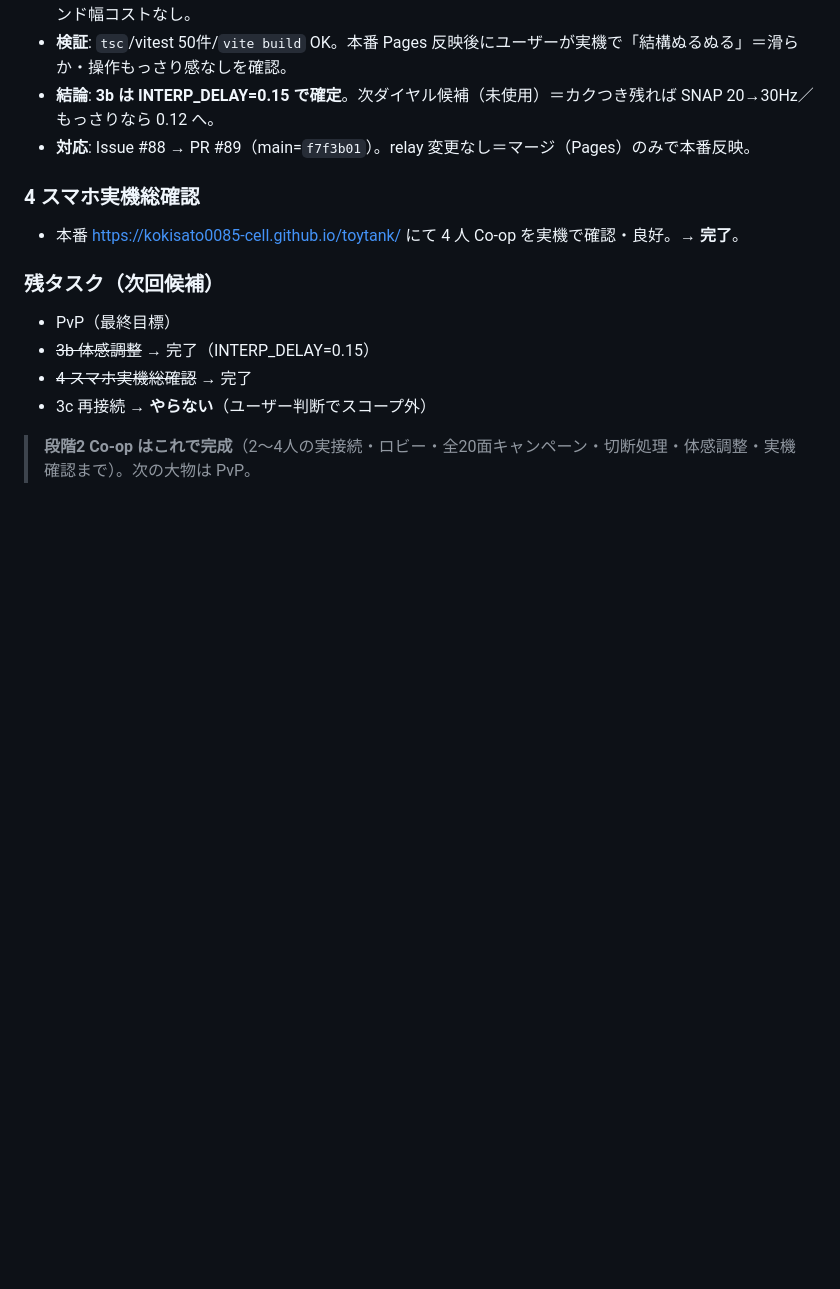
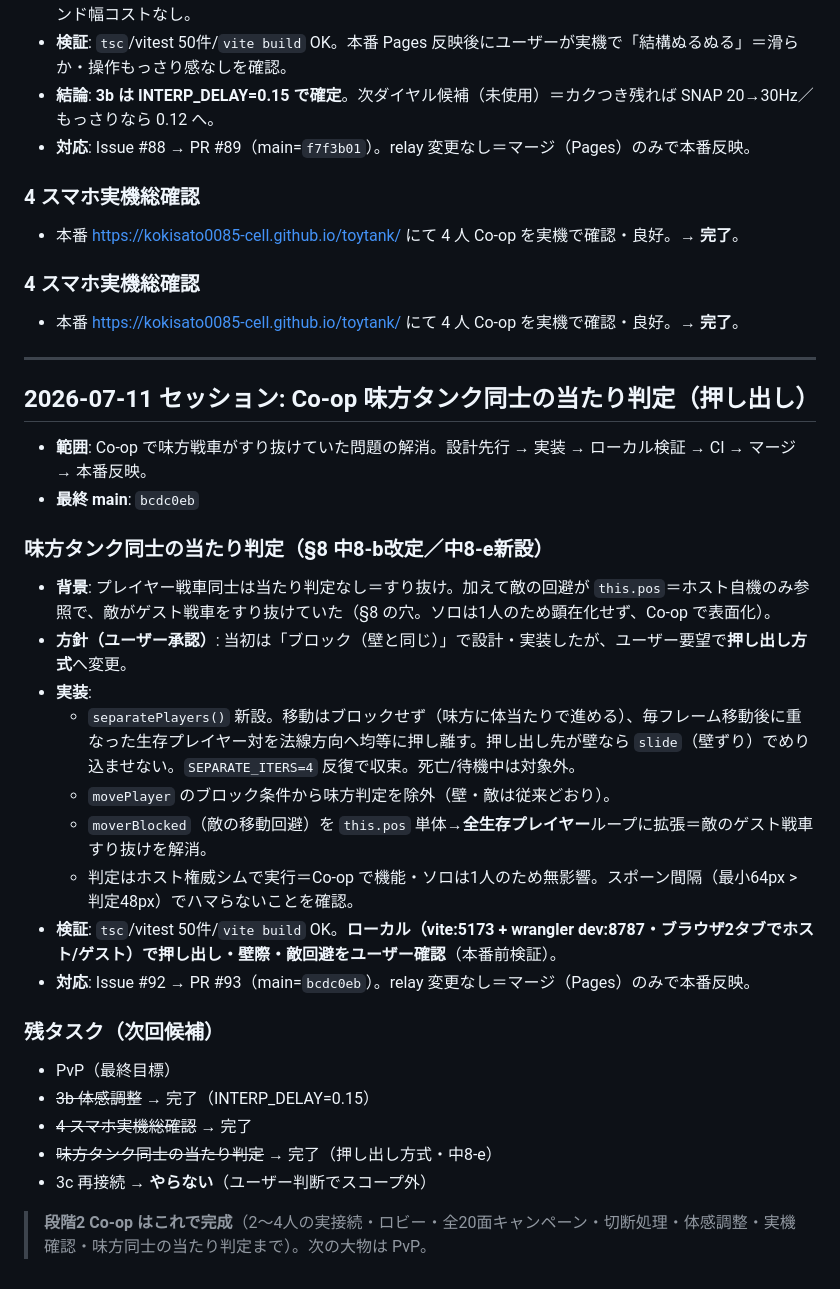
Before and after one commit to kokisato0085-cell/toytank, a Markdown page: docs/worklog.md, the part around the change. Drawn GitHub-style; blank space fills up the shorter version.

Commit message:
docs: 2026-07-11 セッション記録（味方タンク当たり判定）を worklog へ
味方タンク同士の当たり判定（押し出し方式・§8 中8-e）＋敵→全プレイヤー
回避のセッションを worklog に追記。ローカル2タブ検証→本番反映まで。

Closes #94

Co-Authored-By: Claude Opus 4.8 <noreply@anthropic.com>

```diff
--- a/docs/worklog.md
+++ b/docs/worklog.md
@@ -57,10 +57,32 @@
 ### 4 スマホ実機総確認
 - 本番 https://kokisato0085-cell.github.io/toytank/ にて 4 人 Co-op を実機で確認・良好。→ **完了**。
 
+### 4 スマホ実機総確認
+- 本番 https://kokisato0085-cell.github.io/toytank/ にて 4 人 Co-op を実機で確認・良好。→ **完了**。
+
+---
+
+## 2026-07-11 セッション: Co-op 味方タンク同士の当たり判定（押し出し）
+
+- **範囲**: Co-op で味方戦車がすり抜けていた問題の解消。設計先行 → 実装 → ローカル検証 → CI → マージ → 本番反映。
+- **最終 main**: `bcdc0eb`
+
+### 味方タンク同士の当たり判定（§8 中8-b改定／中8-e新設）
+- **背景**: プレイヤー戦車同士は当たり判定なし＝すり抜け。加えて敵の回避が `this.pos`＝ホスト自機のみ参照で、敵がゲスト戦車をすり抜けていた（§8 の穴。ソロは1人のため顕在化せず、Co-op で表面化）。
+- **方針（ユーザー承認）**: 当初は「ブロック（壁と同じ）」で設計・実装したが、ユーザー要望で**押し出し方式**へ変更。
+- **実装**:
+  - `separatePlayers()` 新設。移動はブロックせず（味方に体当たりで進める）、毎フレーム移動後に重なった生存プレイヤー対を法線方向へ均等に押し離す。押し出し先が壁なら `slide`（壁ずり）でめり込ませない。`SEPARATE_ITERS=4` 反復で収束。死亡/待機中は対象外。
+  - `movePlayer` のブロック条件から味方判定を除外（壁・敵は従来どおり）。
+  - `moverBlocked`（敵の移動回避）を `this.pos` 単体→**全生存プレイヤー**ループに拡張＝敵のゲスト戦車すり抜けを解消。
+  - 判定はホスト権威シムで実行＝Co-op で機能・ソロは1人のため無影響。スポーン間隔（最小64px > 判定48px）でハマらないことを確認。
+- **検証**: `tsc`/vitest 50件/`vite build` OK。**ローカル（vite:5173 + wrangler dev:8787・ブラウザ2タブでホスト/ゲスト）で押し出し・壁際・敵回避をユーザー確認**（本番前検証）。
+- **対応**: Issue #92 → PR #93（main=`bcdc0eb`）。relay 変更なし＝マージ（Pages）のみで本番反映。
+
 ### 残タスク（次回候補）
 - PvP（最終目標）
 - ~~3b 体感調整~~ → 完了（INTERP_DELAY=0.15）
 - ~~4 スマホ実機総確認~~ → 完了
+- ~~味方タンク同士の当たり判定~~ → 完了（押し出し方式・中8-e）
 - 3c 再接続 → **やらない**（ユーザー判断でスコープ外）
 
-> **段階2 Co-op はこれで完成**（2〜4人の実接続・ロビー・全20面キャンペーン・切断処理・体感調整・実機確認まで）。次の大物は PvP。
+> **段階2 Co-op はこれで完成**（2〜4人の実接続・ロビー・全20面キャンペーン・切断処理・体感調整・実機確認・味方同士の当たり判定まで）。次の大物は PvP。
```
